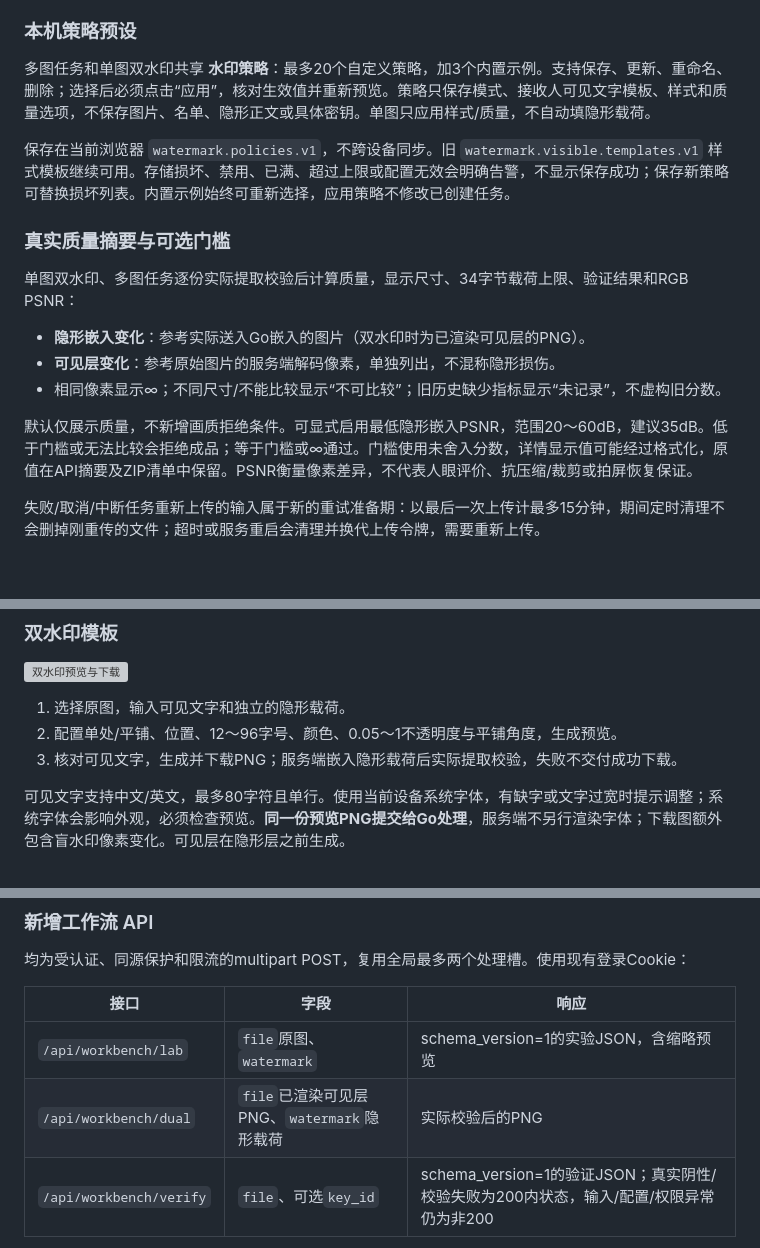
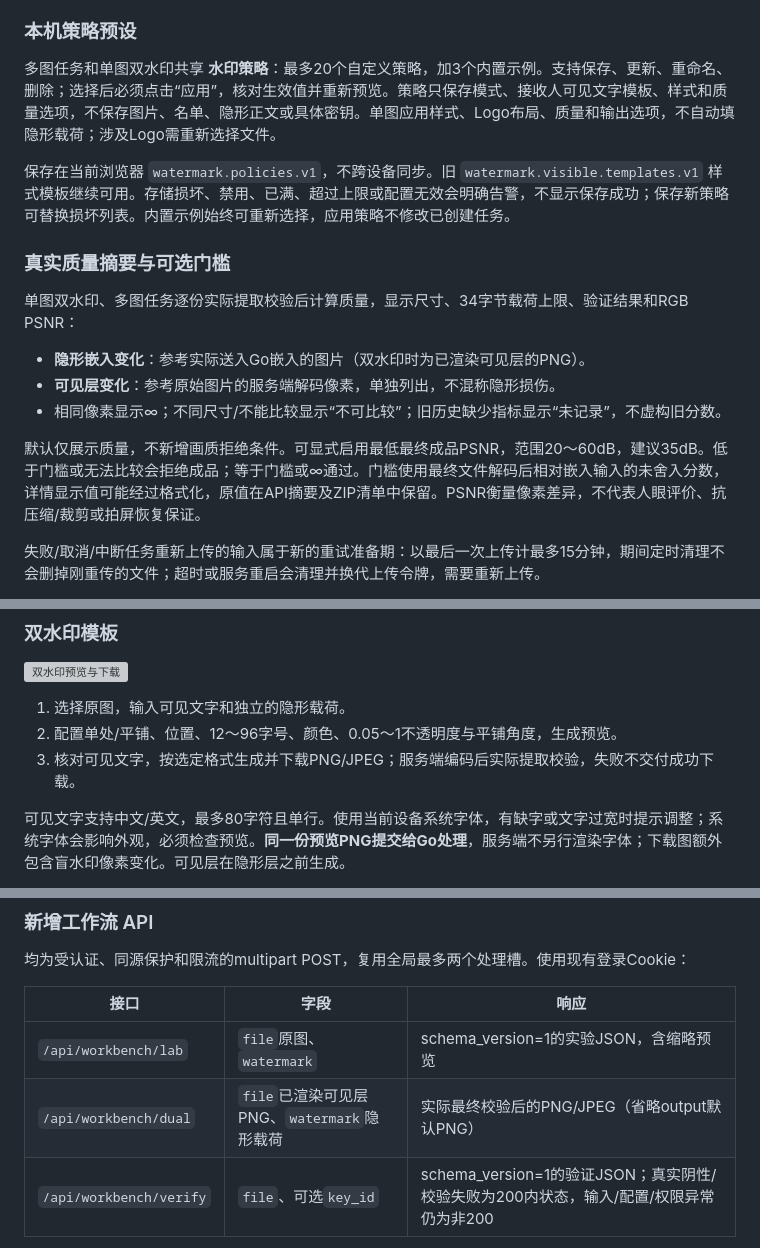
Before and after one commit to Ed1s0nZ/watermark-tool, a Markdown page: README.md, 3 parts joined by grey strips. Rendered like a GitHub page; blank space fills up the shorter version; grey boxes are pictures that could not be loaded.

```diff
--- a/README.md
+++ b/README.md
@@ -22,7 +65,7 @@ JSON、CSV、自包含HTML导出包含批次状态、总数、已返回数及全
 
 ### 本机策略预设
 
-多图任务和单图双水印共享 **水印策略**：最多20个自定义策略，加3个内置示例。支持保存、更新、重命名、删除；选择后必须点击“应用”，核对生效值并重新预览。策略只保存模式、接收人可见文字模板、样式和质量选项，不保存图片、名单、隐形正文或具体密钥。单图只应用样式/质量，不自动填隐形载荷。
+多图任务和单图双水印共享 **水印策略**：最多20个自定义策略，加3个内置示例。支持保存、更新、重命名、删除；选择后必须点击“应用”，核对生效值并重新预览。策略只保存模式、接收人可见文字模板、样式和质量选项，不保存图片、名单、隐形正文或具体密钥。单图应用样式、Logo布局、质量和输出选项，不自动填隐形载荷；涉及Logo需重新选择文件。
 
 保存在当前浏览器 `watermark.policies.v1`，不跨设备同步。旧 `watermark.visible.templates.v1` 样式模板继续可用。存储损坏、禁用、已满、超过上限或配置无效会明确告警，不显示保存成功；保存新策略可替换损坏列表。内置示例始终可重新选择，应用策略不修改已创建任务。
 
@@ -34,7 +77,7 @@ JSON、CSV、自包含HTML导出包含批次状态、总数、已返回数及全
 - **可见层变化**：参考原始图片的服务端解码像素，单独列出，不混称隐形损伤。
 - 相同像素显示∞；不同尺寸/不能比较显示“不可比较”；旧历史缺少指标显示“未记录”，不虚构旧分数。
 
-默认仅展示质量，不新增画质拒绝条件。可显式启用最低隐形嵌入PSNR，范围20～60dB，建议35dB。低于门槛或无法比较会拒绝成品；等于门槛或∞通过。门槛使用未舍入分数，详情显示值可能经过格式化，原值在API摘要及ZIP清单中保留。PSNR衡量像素差异，不代表人眼评价、抗压缩/裁剪或拍屏恢复保证。
+默认仅展示质量，不新增画质拒绝条件。可显式启用最低最终成品PSNR，范围20～60dB，建议35dB。低于门槛或无法比较会拒绝成品；等于门槛或∞通过。门槛使用最终文件解码后相对嵌入输入的未舍入分数，详情显示值可能经过格式化，原值在API摘要及ZIP清单中保留。PSNR衡量像素差异，不代表人眼评价、抗压缩/裁剪或拍屏恢复保证。
 
 失败/取消/中断任务重新上传的输入属于新的重试准备期：以最后一次上传计最多15分钟，期间定时清理不会删掉刚重传的文件；超时或服务重启会清理并换代上传令牌，需要重新上传。
 
@@ -141,7 +184,7 @@ v2备份及回滚规则见下文；`jobs-inputs/` 为可清理临时输入，`ar
 
 1. 选择原图，输入可见文字和独立的隐形载荷。
 2. 配置单处/平铺、位置、12～96字号、颜色、0.05～1不透明度与平铺角度，生成预览。
-3. 核对可见文字，生成并下载PNG；服务端嵌入隐形载荷后实际提取校验，失败不交付成功下载。
+3. 核对可见文字，按选定格式生成并下载PNG/JPEG；服务端编码后实际提取校验，失败不交付成功下载。
 
 可见文字支持中文/英文，最多80字符且单行。使用当前设备系统字体，有缺字或文字过宽时提示调整；系统字体会影响外观，必须检查预览。**同一份预览PNG提交给Go处理**，服务端不另行渲染字体；下载图额外包含盲水印像素变化。可见层在隐形层之前生成。
 
@@ -167,7 +210,7 @@ Go单图提取和分发记录的图片溯源页面都有 **验证并生成报告
 | 接口 | 字段 | 响应 |
 | --- | --- | --- |
 | `/api/workbench/lab` | `file`原图、`watermark` | schema_version=1的实验JSON，含缩略预览 |
-| `/api/workbench/dual` | `file`已渲染可见层PNG、`watermark`隐形载荷 | 实际校验后的PNG |
+| `/api/workbench/dual` | `file`已渲染可见层PNG、`watermark`隐形载荷 | 实际最终校验后的PNG/JPEG（省略output默认PNG） |
 | `/api/workbench/verify` | `file`、可选`key_id` | schema_version=1的验证JSON；真实阴性/校验失败为200内状态，输入/配置/权限异常仍为非200 |
 
 详细契约与验证见 [设计](docs/feature/watermark-workbench/design.md) 和 [验收记录](docs/feature/watermark-workbench/verification.md)。
```
Also changed, not shown: other parts of README.md (+45 -2 lines), image/jpeg-job-snapshot.png (added), image/logo-exclusion-mobile.png (added), image/logo-exclusion-preview.png (added), image/logo-jpeg-quality.png (added), 2 other files.
